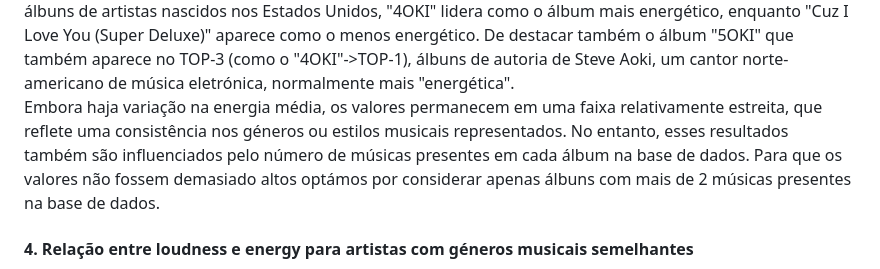
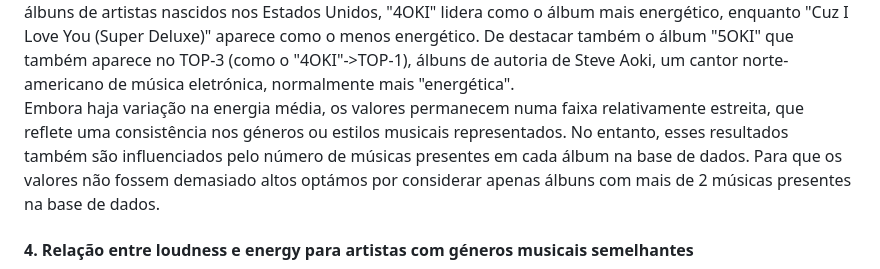
Before and after one commit to Vullkano/BDDA, a Markdown page: README.md, the part around the change. Rendered like a GitHub page.

```diff
--- a/README.md
+++ b/README.md
@@ -573,7 +573,7 @@ ORDER BY avg_energy DESC;
 Através da análise da energia média dos álbuns, destacamos os top-5 e os low-5 álbuns com maior e menor média de energia. Entre os artistas nascidos fora dos Estados Unidos, o álbum "Novo Sonic System" destaca-se como o mais energético, enquanto "Pocketful Of Sunshine" apresenta a menor energia média. Já entre os álbuns de artistas nascidos nos Estados Unidos, "4OKI" lidera como o álbum mais energético, enquanto "Cuz I Love You (Super Deluxe)" aparece como o menos energético. De destacar também o álbum "5OKI" que também aparece no TOP-3 (como o "4OKI"->TOP-1), álbuns de autoria de Steve Aoki, um cantor norte-americano de música eletrónica, normalmente mais "energética".
 
 
-Embora haja variação na energia média, os valores permanecem em uma faixa relativamente estreita, que reflete uma consistência nos géneros ou estilos musicais representados. No entanto, esses resultados também são influenciados pelo número de músicas presentes em cada álbum na base de dados. Para que os valores não fossem demasiado altos optámos por considerar apenas álbuns com mais de 2 músicas presentes na base de dados.
+Embora haja variação na energia média, os valores permanecem numa faixa relativamente estreita, que reflete uma consistência nos géneros ou estilos musicais representados. No entanto, esses resultados também são influenciados pelo número de músicas presentes em cada álbum na base de dados. Para que os valores não fossem demasiado altos optámos por considerar apenas álbuns com mais de 2 músicas presentes na base de dados.
 
 #### 4. Relação entre loudness e energy para artistas com géneros musicais semelhantes
 
```
